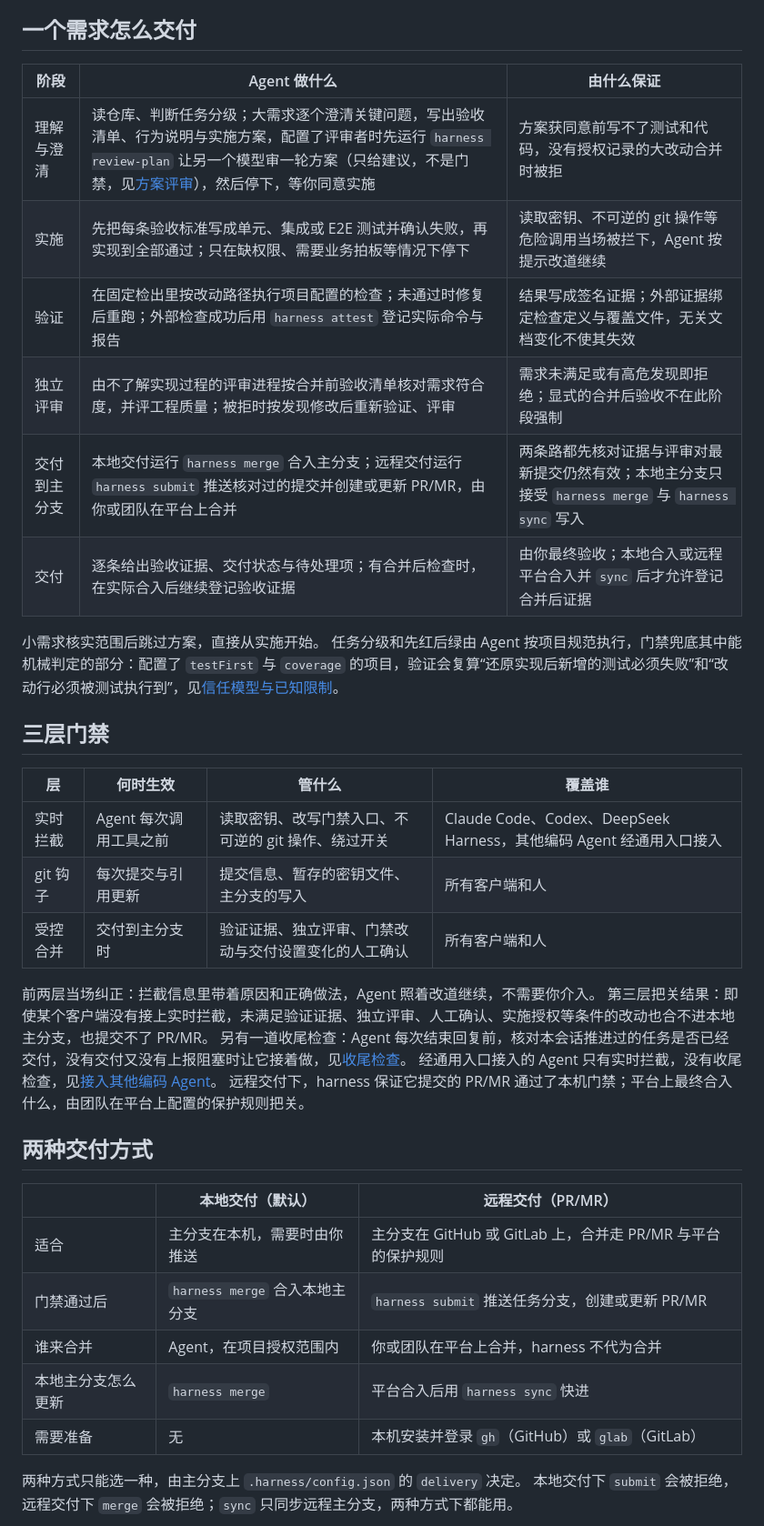
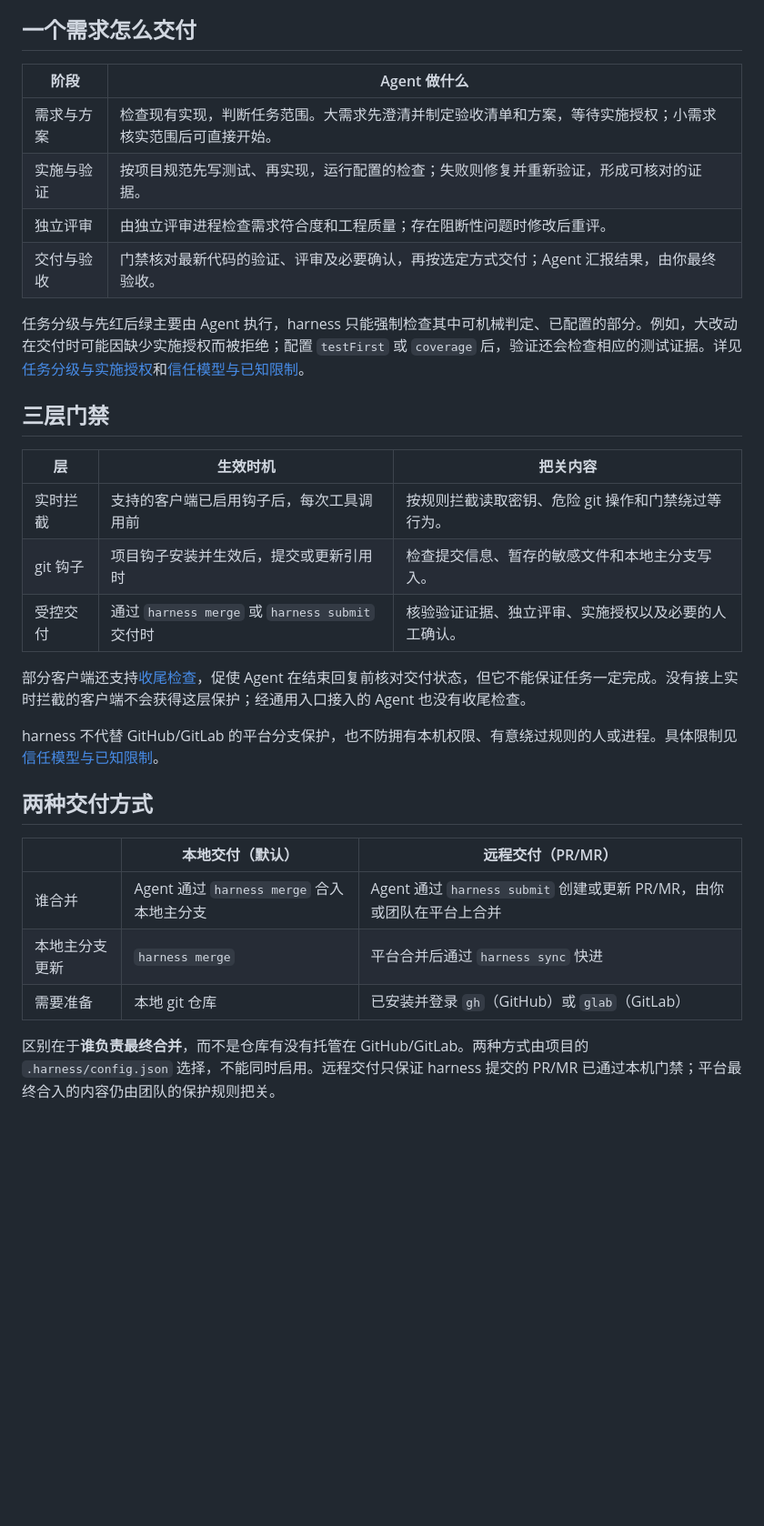
Before and after one commit to windvalley/harness, a Markdown page: README.md, the part around one of its changes. Shown at 91% size. Drawn GitHub-style; blank space fills up the shorter version.

```diff
--- a/README.md
+++ b/README.md
@@ -60,42 +48,34 @@ Agent 会将所需版本安装到本机共享目录，项目通过仓库内的
 
 ## 一个需求怎么交付
 
-| 阶段 | Agent 做什么 | 由什么保证 |
-| --- | --- | --- |
-| 理解与澄清 | 读仓库、判断任务分级；大需求逐个澄清关键问题，写出验收清单、行为说明与实施方案，配置了评审者时先运行 `harness review-plan` 让另一个模型审一轮方案（只给建议，不是门禁，见[方案评审](docs/reference.md#方案评审)），然后停下，等你同意实施 | 方案获同意前写不了测试和代码，没有授权记录的大改动合并时被拒 |
-| 实施 | 先把每条验收标准写成单元、集成或 E2E 测试并确认失败，再实现到全部通过；只在缺权限、需要业务拍板等情况下停下 | 读取密钥、不可逆的 git 操作等危险调用当场被拦下，Agent 按提示改道继续 |
-| 验证 | 在固定检出里按改动路径执行项目配置的检查；未通过时修复后重跑；外部检查成功后用 `harness attest` 登记实际命令与报告 | 结果写成签名证据；外部证据绑定检查定义与覆盖文件，无关文档变化不使其失效 |
-| 独立评审 | 由不了解实现过程的评审进程按合并前验收清单核对需求符合度，并评工程质量；被拒时按发现修改后重新验证、评审 | 需求未满足或有高危发现即拒绝；显式的合并后验收不在此阶段强制 |
-| 交付到主分支 | 本地交付运行 `harness merge` 合入主分支；远程交付运行 `harness submit` 推送核对过的提交并创建或更新 PR/MR，由你或团队在平台上合并 | 两条路都先核对证据与评审对最新提交仍然有效；本地主分支只接受 `harness merge` 与 `harness sync` 写入 |
-| 交付 | 逐条给出验收证据、交付状态与待处理项；有合并后检查时，在实际合入后继续登记验收证据 | 由你最终验收；本地合入或远程平台合入并 `sync` 后才允许登记合并后证据 |
+| 阶段 | Agent 做什么 |
+| --- | --- |
+| 需求与方案 | 检查现有实现，判断任务范围。大需求先澄清并制定验收清单和方案，等待实施授权；小需求核实范围后可直接开始。 |
+| 实施与验证 | 按项目规范先写测试、再实现，运行配置的检查；失败则修复并重新验证，形成可核对的证据。 |
+| 独立评审 | 由独立评审进程检查需求符合度和工程质量；存在阻断性问题时修改后重评。 |
+| 交付与验收 | 门禁核对最新代码的验证、评审及必要确认，再按选定方式交付；Agent 汇报结果，由你最终验收。 |
 
-小需求核实范围后跳过方案，直接从实施开始。
-任务分级和先红后绿由 Agent 按项目规范执行，门禁兜底其中能机械判定的部分：配置了 `testFirst` 与 `coverage` 的项目，验证会复算“还原实现后新增的测试必须失败”和“改动行必须被测试执行到”，见[信任模型与已知限制](docs/reference.md#信任模型与已知限制)。
+任务分级与先红后绿主要由 Agent 执行，harness 只能强制检查其中可机械判定、已配置的部分。例如，大改动在交付时可能因缺少实施授权而被拒绝；配置 `testFirst` 或 `coverage` 后，验证还会检查相应的测试证据。详见[任务分级与实施授权](docs/reference.md#任务分级与实施授权)和[信任模型与已知限制](docs/reference.md#信任模型与已知限制)。
 
 ## 三层门禁
 
-| 层 | 何时生效 | 管什么 | 覆盖谁 |
-| --- | --- | --- | --- |
-| 实时拦截 | Agent 每次调用工具之前 | 读取密钥、改写门禁入口、不可逆的 git 操作、绕过开关 | Claude Code、Codex、DeepSeek Harness，其他编码 Agent 经通用入口接入 |
-| git 钩子 | 每次提交与引用更新 | 提交信息、暂存的密钥文件、主分支的写入 | 所有客户端和人 |
-| 受控合并 | 交付到主分支时 | 验证证据、独立评审、门禁改动与交付设置变化的人工确认 | 所有客户端和人 |
+| 层 | 生效时机 | 把关内容 |
+| --- | --- | --- |
+| 实时拦截 | 支持的客户端已启用钩子后，每次工具调用前 | 按规则拦截读取密钥、危险 git 操作和门禁绕过等行为。 |
+| git 钩子 | 项目钩子安装并生效后，提交或更新引用时 | 检查提交信息、暂存的敏感文件和本地主分支写入。 |
+| 受控交付 | 通过 `harness merge` 或 `harness submit` 交付时 | 核验验证证据、独立评审、实施授权以及必要的人工确认。 |
 
-前两层当场纠正：拦截信息里带着原因和正确做法，Agent 照着改道继续，不需要你介入。
-第三层把关结果：即使某个客户端没有接上实时拦截，未满足验证证据、独立评审、人工确认、实施授权等条件的改动也合不进本地主分支，也提交不了 PR/MR。
-另有一道收尾检查：Agent 每次结束回复前，核对本会话推进过的任务是否已经交付，没有交付又没有上报阻塞时让它接着做，见[收尾检查](docs/reference.md#收尾检查)。
-经通用入口接入的 Agent 只有实时拦截，没有收尾检查，见[接入其他编码 Agent](docs/reference.md#接入其他编码-agent)。
-远程交付下，harness 保证它提交的 PR/MR 通过了本机门禁；平台上最终合入什么，由团队在平台上配置的保护规则把关。
+部分客户端还支持[收尾检查](docs/reference.md#收尾检查)，促使 Agent 在结束回复前核对交付状态，但它不能保证任务一定完成。没有接上实时拦截的客户端不会获得这层保护；经通用入口接入的 Agent 也没有收尾检查。
+
+harness 不代替 GitHub/GitLab 的平台分支保护，也不防拥有本机权限、有意绕过规则的人或进程。具体限制见[信任模型与已知限制](docs/reference.md#信任模型与已知限制)。
 
 ## 两种交付方式
 
 | | 本地交付（默认） | 远程交付（PR/MR） |
 | --- | --- | --- |
-| 适合 | 主分支在本机，需要时由你推送 | 主分支在 GitHub 或 GitLab 上，合并走 PR/MR 与平台的保护规则 |
-| 门禁通过后 | `harness merge` 合入本地主分支 | `harness submit` 推送任务分支，创建或更新 PR/MR |
-| 谁来合并 | Agent，在项目授权范围内 | 你或团队在平台上合并，harness 不代为合并 |
-| 本地主分支怎么更新 | `harness merge` | 平台合入后用 `harness sync` 快进 |
-| 需要准备 | 无 | 本机安装并登录 `gh`（GitHub）或 `glab`（GitLab） |
+| 谁合并 | Agent 通过 `harness merge` 合入本地主分支 | Agent 通过 `harness submit` 创建或更新 PR/MR，由你或团队在平台上合并 |
+| 本地主分支更新 | `harness merge` | 平台合并后通过 `harness sync` 快进 |
+| 需要准备 | 本地 git 仓库 | 已安装并登录 `gh`（GitHub）或 `glab`（GitLab） |
 
-两种方式只能选一种，由主分支上 `.harness/config.json` 的 `delivery` 决定。
-本地交付下 `submit` 会被拒绝，远程交付下 `merge` 会被拒绝；`sync` 只同步远程主分支，两种方式下都能用。
+区别在于**谁负责最终合并**，而不是仓库有没有托管在 GitHub/GitLab。两种方式由项目的 `.harness/config.json` 选择，不能同时启用。远程交付只保证 harness 提交的 PR/MR 已通过本机门禁；平台最终合入的内容仍由团队的保护规则把关。
 
```
Also changed, not shown: other parts of README.md (+27 -55 lines).
